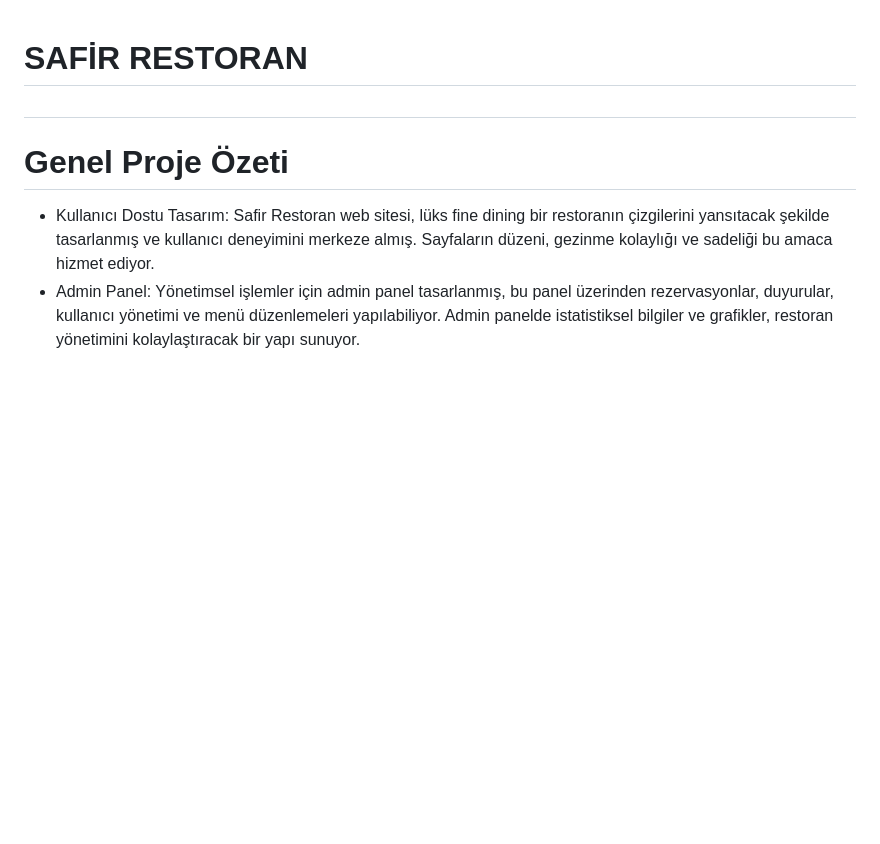
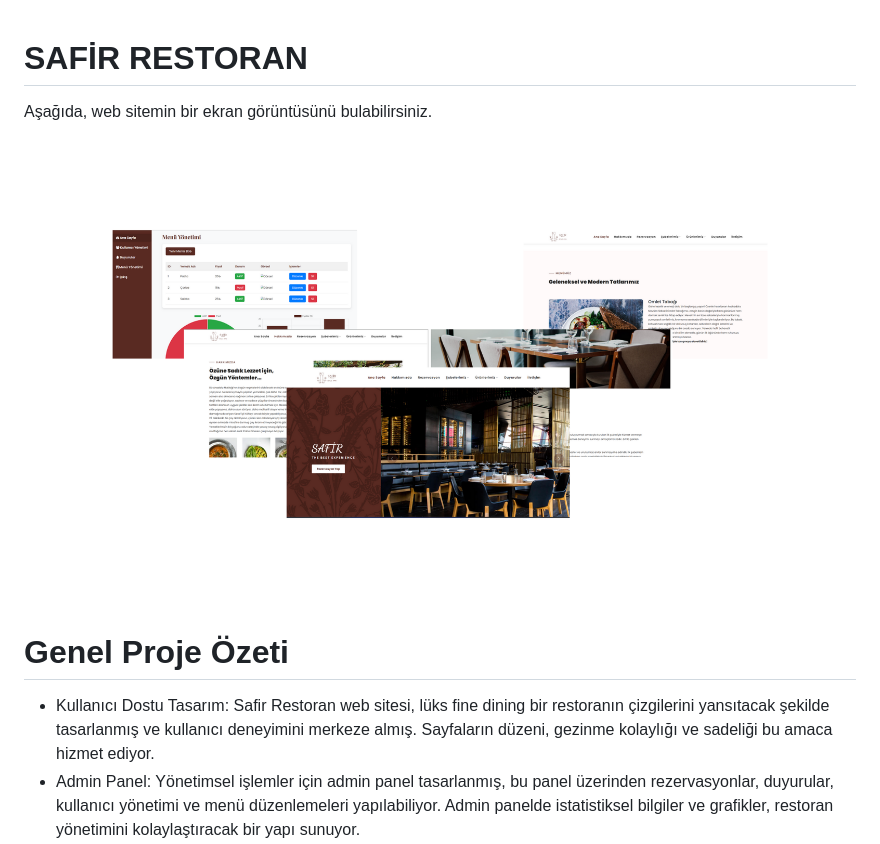
Before and after one commit to ahmettari/safir-restoran, a Markdown page: README.md, the part around the change. Drawn GitHub-style; blank space fills up the shorter version.

```diff
--- a/README.md
+++ b/README.md
@@ -1,5 +1,9 @@
 # SAFİR RESTORAN
-#
+
+
+Aşağıda, web sitemin bir ekran görüntüsünü bulabilirsiniz.
+
+![](https://github.com/ahmettari/safir-restoran/blob/main/Ads%C4%B1z%20tasar%C4%B1m.png)
 
 
 
```
